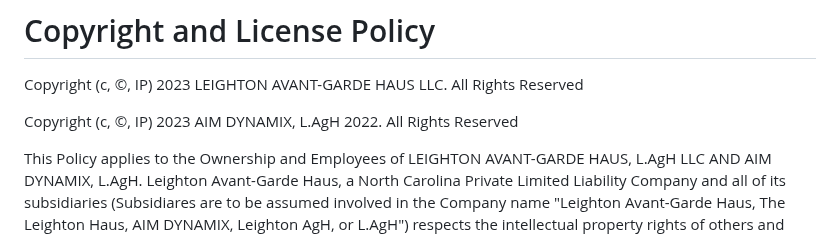
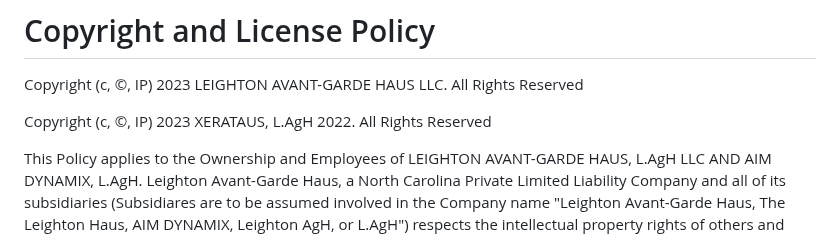
Before and after one commit to Xerataus/A1MX, a Markdown page: license.md, the part around the change. Rendered like a GitHub page.

```diff
--- a/license.md
+++ b/license.md
@@ -3,7 +3,7 @@
 
 Copyright (c, ©, IP) 2023 LEIGHTON AVANT-GARDE HAUS LLC. All Rights Reserved
 
-Copyright (c, ©, IP) 2023 AIM DYNAMIX, L.AgH 2022. All Rights Reserved
+Copyright (c, ©, IP) 2023 XERATAUS, L.AgH 2022. All Rights Reserved
 
 This Policy applies to the Ownership and Employees of LEIGHTON AVANT-GARDE HAUS, L.AgH LLC AND AIM DYNAMIX, L.AgH. Leighton Avant-Garde Haus, a North Carolina Private Limited Liability Company and all of its subsidiaries (Subsidiares are to be assumed involved in the Company name "Leighton Avant-Garde Haus, The Leighton Haus, AIM DYNAMIX, Leighton AgH, or L.AgH") respects the intellectual property rights of others and expects its users to do the same.
 Compliance with the terms of this Policy is a condition of employment for Leighton Avant-Garde Haus employees, and of private members under Non-Disclosure Agreement Policy for Leighton Avant-Garde Haus investors. This Policy is supplemental to the Copyright Use and Ownership Policy of Leighton Avant-Garde Haus, and is subject to any applicable laws and regulations or to specific provisions in grants or contracts that govern rights in copyrighted works created in connection with sponsored research.
```
